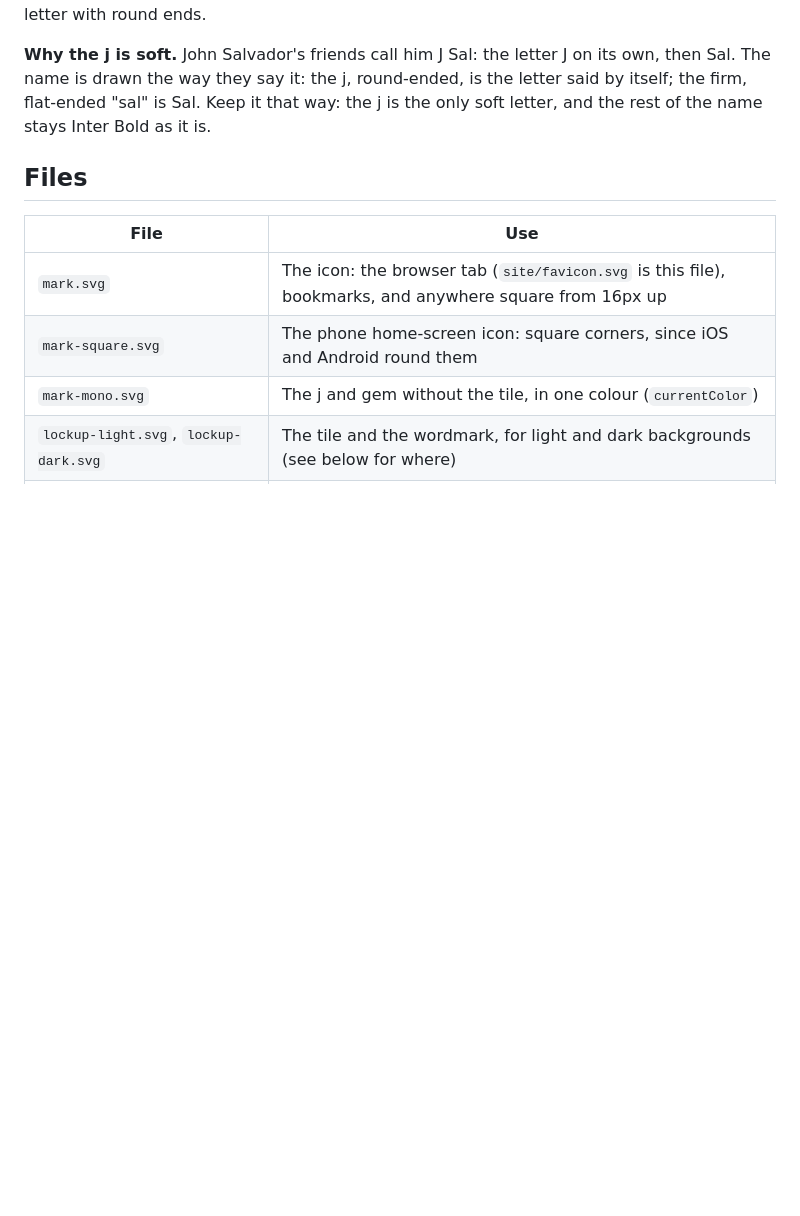
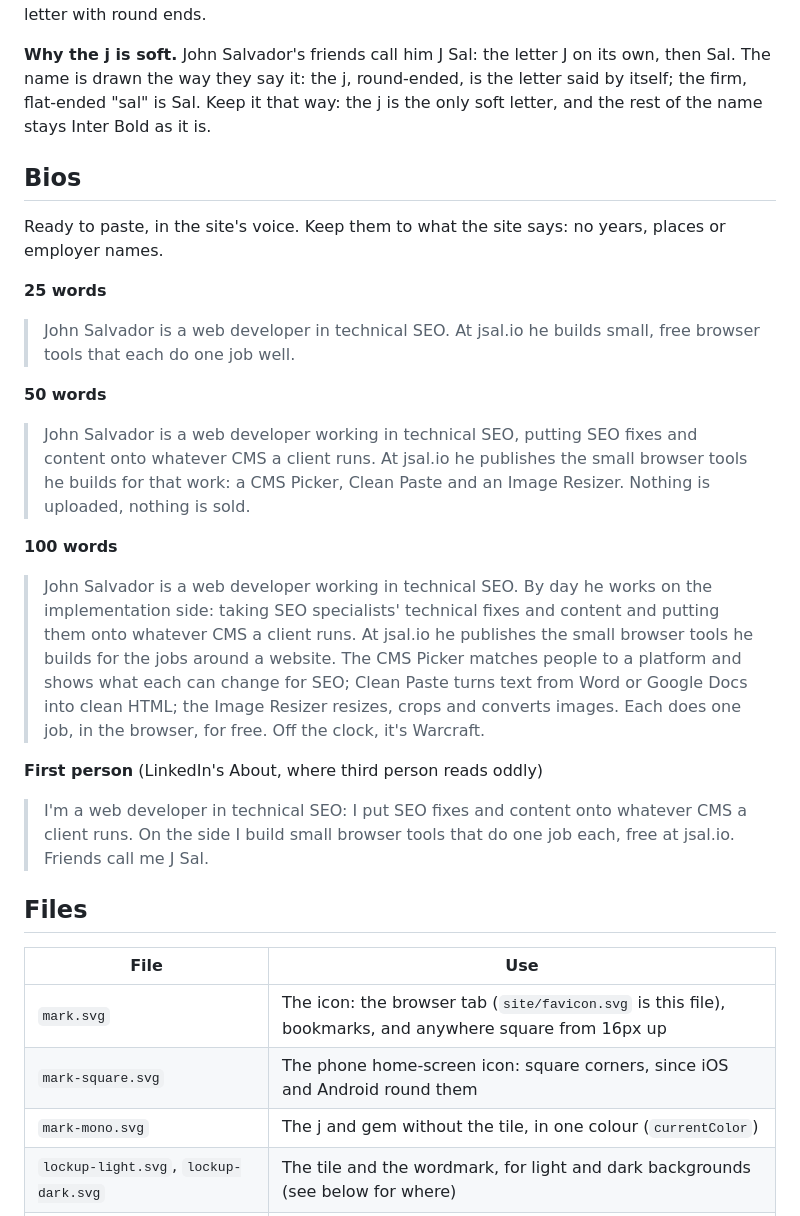
Before and after one commit to superjsal/jsal.io, a Markdown page: .github/brand/README.md, the part around the change. GitHub-like rendering; blank space fills up the shorter version.

Commit message:
Brand: bios at 25, 50 and 100 words
Ready-to-paste bios in the site's voice, agreed with John: three
third-person lengths for anywhere that asks for one, and a first-person one
for LinkedIn's About. They keep to what the site itself says, with no years,
places or employer names.

Co-Authored-By: Claude Opus 5.5 <noreply@anthropic.com>
Claude-Session: https://claude.ai/code/session_01WVEe579VBTrqu4NKQuDK7J

```diff
--- a/.github/brand/README.md
+++ b/.github/brand/README.md
@@ -7,6 +7,35 @@ gold. Its j is a drawing, not Inter's: the one letter with round ends.
 **Why the j is soft.** John Salvador's friends call him J Sal: the letter J on its own, then Sal. The name is drawn the
 way they say it: the j, round-ended, is the letter said by itself; the firm, flat-ended "sal" is Sal. Keep it that way:
 the j is the only soft letter, and the rest of the name stays Inter Bold as it is.
+
+## Bios
+
+Ready to paste, in the site's voice. Keep them to what the site says: no years, places or employer names.
+
+**25 words**
+
+> John Salvador is a web developer in technical SEO. At jsal.io he builds small, free browser tools that each do one
+> job well.
+
+**50 words**
+
+> John Salvador is a web developer working in technical SEO, putting SEO fixes and content onto whatever CMS a
+> client runs. At jsal.io he publishes the small browser tools he builds for that work: a CMS Picker, Clean Paste
+> and an Image Resizer. Nothing is uploaded, nothing is sold.
+
+**100 words**
+
+> John Salvador is a web developer working in technical SEO. By day he works on the implementation side: taking SEO
+> specialists' technical fixes and content and putting them onto whatever CMS a client runs. At jsal.io he publishes
+> the small browser tools he builds for the jobs around a website. The CMS Picker matches people to a platform and
+> shows what each can change for SEO; Clean Paste turns text from Word or Google Docs into clean HTML; the Image
+> Resizer resizes, crops and converts images. Each does one job, in the browser, for free. Off the clock, it's
+> Warcraft.
+
+**First person** (LinkedIn's About, where third person reads oddly)
+
+> I'm a web developer in technical SEO: I put SEO fixes and content onto whatever CMS a client runs. On the side I
+> build small browser tools that do one job each, free at jsal.io. Friends call me J Sal.
 
 ## Files
 
```
